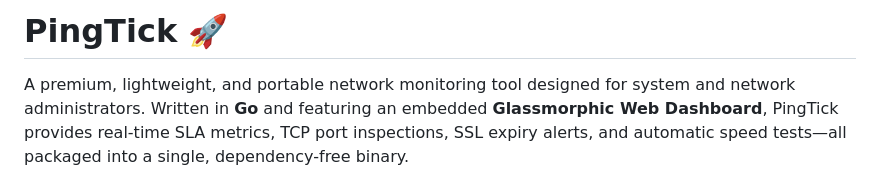
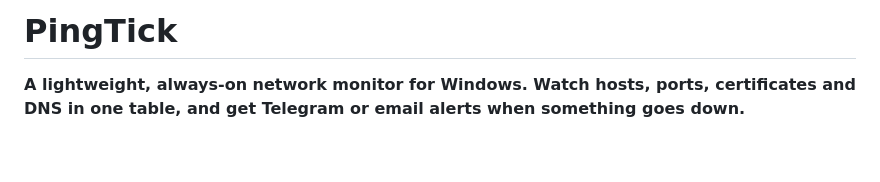
Before and after one commit to mtaalamtech/pingtick, a Markdown page: README.md, the part around one of its changes. Drawn GitHub-style; blank space fills up the shorter version.

```diff
--- a/README.md
+++ b/README.md
@@ -1,4 +1,4 @@
-# PingTick 🚀
+# PingTick
 
-A premium, lightweight, and portable network monitoring tool designed for system and network administrators. Written in **Go** and featuring an embedded **Glassmorphic Web Dashboard**, PingTick provides real-time SLA metrics, TCP port inspections, SSL expiry alerts, and automatic speed tests—all packaged into a single, dependency-free binary.
+**A lightweight, always-on network monitor for Windows. Watch hosts, ports, certificates and DNS in one table, and get Telegram or email alerts when something goes down.**
 
```
Also changed, not shown: other parts of README.md (+88 -61 lines), docs/dashboard.png (added), docs/insights.png (added), docs/monitor.png (added), 13 other files.
